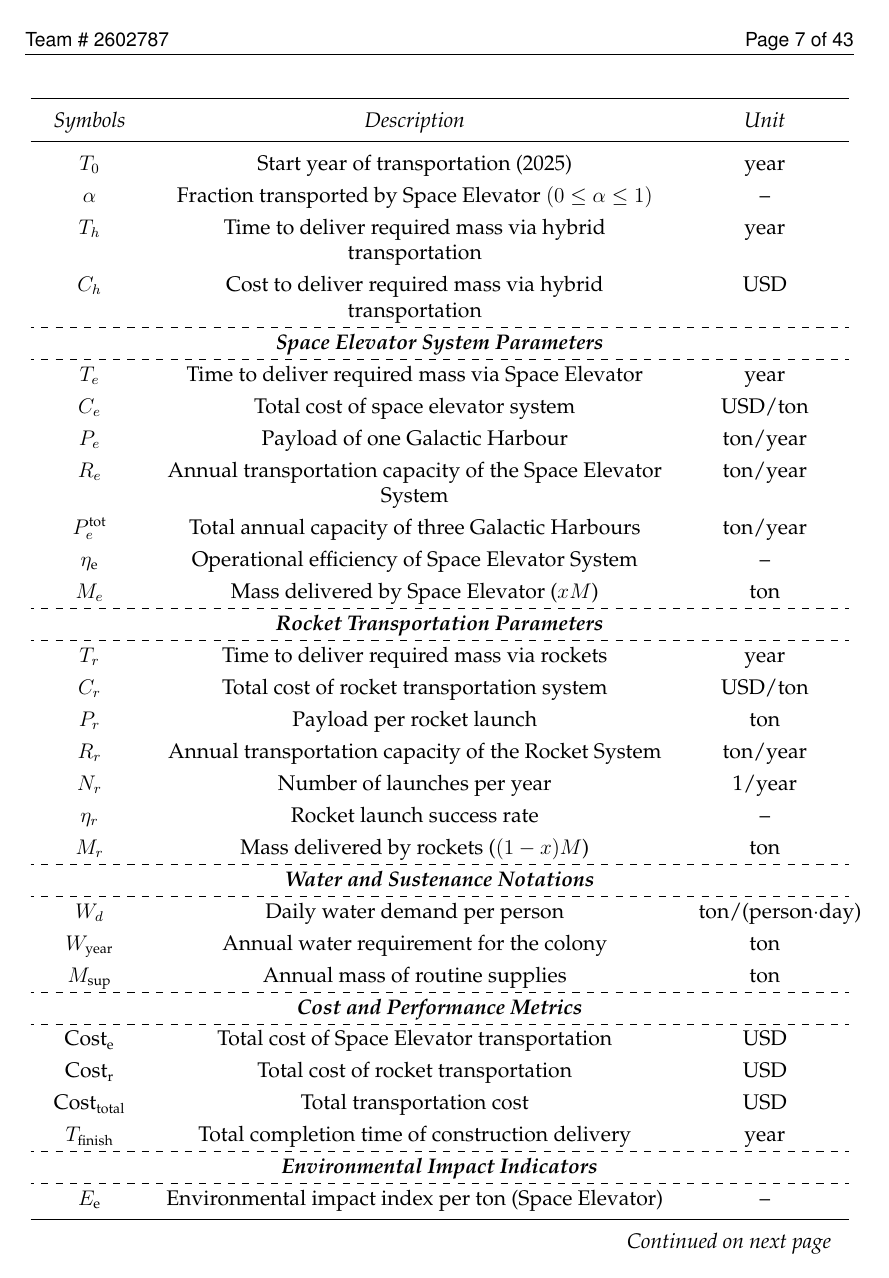
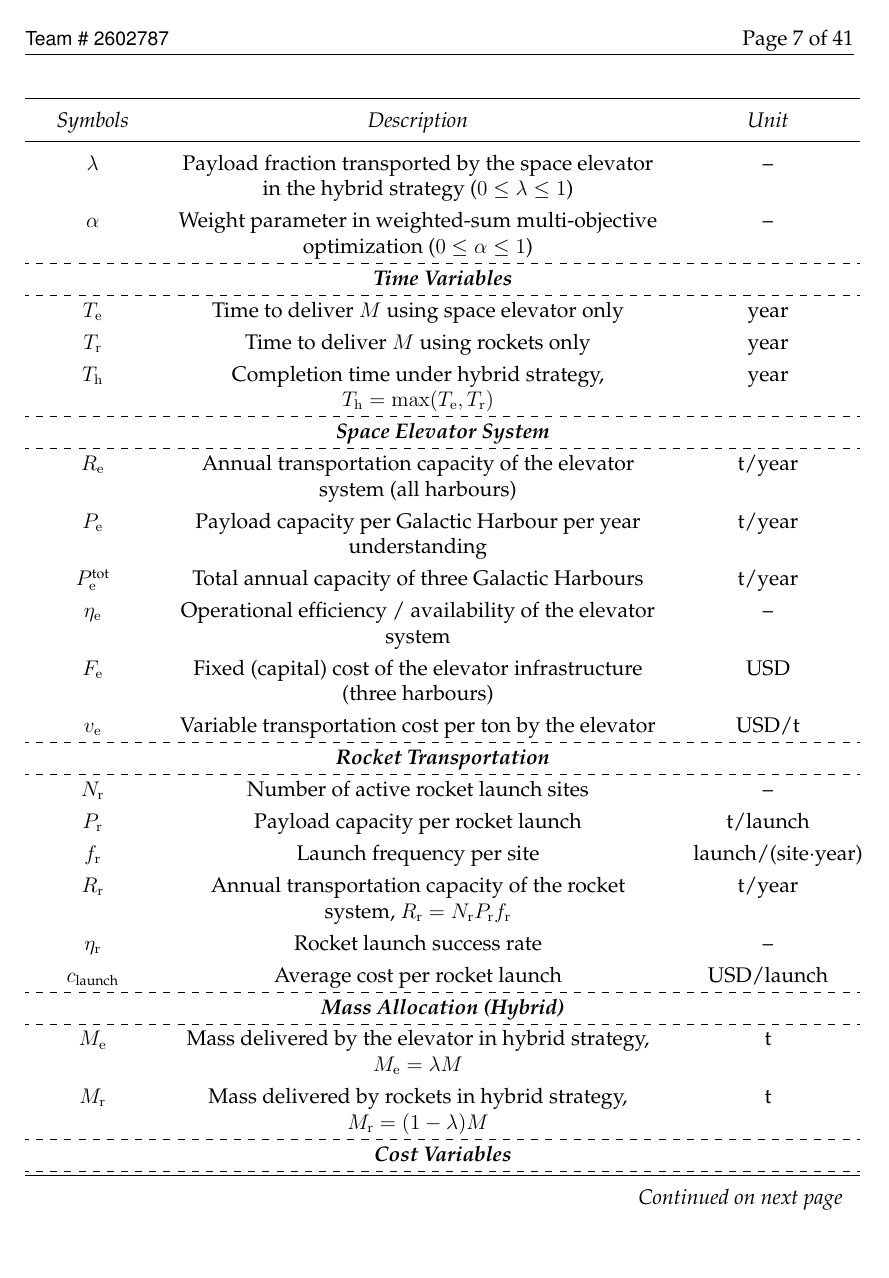
Before and after one commit to Briarcresy/MCM2026, a LaTeX thesis (paper/paper.tex): page 8 of 45 before the commit and page 8 of 43 after it. Compiled offline with pdfLaTeX.

Commit message:
Some fixes

```diff
--- a/paper/paper.tex
+++ b/paper/paper.tex
@@ -42,7 +42,8 @@
 % 【修改5】页码样式：添加“当前页/总页数”，符合美赛习惯
 \pagestyle{fancy}
 
-% \fancyhead[C]{Page \thepage\ of \pageref{LastPageMain}}
+\fancyhead[R]{Page \thepage\ of \pageref{LastPageMain}}
+
 
 % \cfoot{\thepage/\pageref{LastPage}} % 页脚居中显示“页码/总页数”
 
@@ -202,55 +185,0 @@ To avoid complicated description...
-    $T_0$                        & Start year of transportation (2025)                                                                 & year                   \\
-    $\alpha$                     & Fraction transported by Space Elevator $(0\le \alpha\le 1)$                                         & --                     \\
-
-    $T_h$                        & Time to deliver required mass via hybrid transportation                                             & year                   \\
-
-    $C_h$                        & Cost to deliver required mass via hybrid transportation                                             & USD                    \\
-
-    \cdashline{1-3}
-    \multicolumn{3}{c}{\textit{\textbf{Space Elevator System Parameters}}}                                                                                      \\
-    \cdashline{1-3}
-
-    $T_{e}$                      & Time to deliver required mass via Space Elevator                                                    & year                   \\
-
-    $C_{e}$                      & Total cost of space elevator system                                                                 & USD/ton                \\
-    $P_{e}$                      & Payload of one Galactic Harbour                                                                     & ton/year               \\
-    $R_{e}$                      & Annual transportation capacity of the Space Elevator System                                         & ton/year               \\
-    $P_{e}^{\text{tot}}$         & Total annual capacity of three Galactic Harbours                                                    & ton/year               \\
-    $\eta_{\text{e}}$            & Operational efficiency of Space Elevator System                                                     & --                     \\
-    $M_{e}$                      & Mass delivered by Space Elevator ($xM$)                                                             & ton                    \\
-
-    \cdashline{1-3}
-    \multicolumn{3}{c}{\textit{\textbf{Rocket Transportation Parameters}}}                                                                                      \\
-    \cdashline{1-3}
-
-    $T_{r}$                      & Time to deliver required mass via rockets                                                           & year                   \\
-    $C_{r}$                      & Total cost of rocket transportation system                                                          & USD/ton                \\
-    $P_{r}$                      & Payload per rocket launch                                                                           & ton                    \\
-    $R_{r}$                      & Annual transportation capacity of the Rocket System                                                 & ton/year               \\
-    $N_{r}$                      & Number of launches per year                                                                         & 1/year                 \\
-    $\eta_{r}$                   & Rocket launch success rate                                                                          & --                     \\
-    $M_{r}$                      & Mass delivered by rockets ($(1-x)M$)                                                                & ton                    \\
-
-    \cdashline{1-3}
-    \multicolumn{3}{c}{\textit{\textbf{Water and Sustenance Notations}}}                                                                                        \\
-    \cdashline{1-3}
-
-    $W_d$                        & Daily water demand per person                                                                       & ton/(person$\cdot$day) \\
-    $W_{\text{year}}$            & Annual water requirement for the colony                                                             & ton                    \\
-    $M_{\text{sup}}$             & Annual mass of routine supplies                                                                     & ton                    \\
-
-    \cdashline{1-3}
-    \multicolumn{3}{c}{\textit{\textbf{Cost and Performance Metrics}}}                                                                                          \\
-    \cdashline{1-3}
-
-    $\text{Cost}_{\text{e}}$     & Total cost of Space Elevator transportation                                                         & USD                    \\
-    $\text{Cost}_{\text{r}}$     & Total cost of rocket transportation                                                                 & USD                    \\
-    $\text{Cost}_{\text{total}}$ & Total transportation cost                                                                           & USD                    \\
-    $T_{\text{finish}}$          & Total completion time of construction delivery                                                      & year                   \\
-
-    \cdashline{1-3}
-    \multicolumn{3}{c}{\textit{\textbf{Environmental Impact Indicators}}}                                                                                       \\
-    \cdashline{1-3}
-
-    $E_{\text{e}}$               & Environmental impact index per ton (Space Elevator)                                                 & --                     \\
-    $E_{\text{r}}$               & Environmental impact index per ton (Rockets)                                                        & --                     \\
@@ -259,0 +203,45 @@ To avoid complicated description...
+    $\lambda$                     & Payload fraction transported by the space elevator in the hybrid strategy ($0\le\lambda\le1$)                    & --                       \\
+    $\alpha$                      & Weight parameter in weighted-sum multi-objective optimization ($0\le\alpha\le1$)                                 & --                       \\
+
+    % =========================
+    \cdashline{1-3}
+    \multicolumn{3}{c}{\textit{\textbf{Time Variables}}}                                                                                                                        \\
+    \cdashline{1-3}
+    $T_{\mathrm{e}}$              & Time to deliver $M$ using space elevator only                                                                    & year                     \\
+    $T_{\mathrm{r}}$              & Time to deliver $M$ using rockets only                                                                           & year                     \\
+    $T_{\mathrm{h}}$              & Completion time under hybrid strategy, $T_{\mathrm{h}}=\max(T_{\mathrm{e}},T_{\mathrm{r}})$                      & year                     \\
+
+    % =========================
+    \cdashline{1-3}
+    \multicolumn{3}{c}{\textit{\textbf{Space Elevator System}}}                                                                                                                 \\
+    \cdashline{1-3}
+    $R_{\mathrm{e}}$              & Annual transportation capacity of the elevator system (all harbours)                                             & t/year                   \\
+    $P_{\mathrm{e}}$              & Payload capacity per Galactic Harbour per year understanding                                                     & t/year                   \\
+    $P_{\mathrm{e}}^{\text{tot}}$ & Total annual capacity of three Galactic Harbours                                                                 & t/year                   \\
+    $\eta_{\mathrm{e}}$           & Operational efficiency / availability of the elevator system                                                     & --                       \\
+    $F_{\mathrm{e}}$              & Fixed (capital) cost of the elevator infrastructure (three harbours)                                             & USD                      \\
+    $v_{\mathrm{e}}$              & Variable transportation cost per ton by the elevator                                                             & USD/t                    \\
+
+    % =========================
+    \cdashline{1-3}
+    \multicolumn{3}{c}{\textit{\textbf{Rocket Transportation}}}                                                                                                                 \\
+    \cdashline{1-3}
+    $N_{\mathrm{r}}$              & Number of active rocket launch sites                                                                             & --                       \\
+    $P_{\mathrm{r}}$              & Payload capacity per rocket launch                                                                               & t/launch                 \\
+    $f_{\mathrm{r}}$              & Launch frequency per site                                                                                        & launch/(site$\cdot$year) \\
+    $R_{\mathrm{r}}$              & Annual transportation capacity of the rocket system, $R_{\mathrm{r}}=N_{\mathrm{r}}P_{\mathrm{r}}f_{\mathrm{r}}$ & t/year                   \\
+    $\eta_{\mathrm{r}}$           & Rocket launch success rate                                                                                       & --                       \\
+    $c_{\text{launch}}$           & Average cost per rocket launch                                                                                   & USD/launch               \\
+
+    % =========================
+    \cdashline{1-3}
+    \multicolumn{3}{c}{\textit{\textbf{Mass Allocation (Hybrid)}}}                                                                                                              \\
+    \cdashline{1-3}
+    $M_{\mathrm{e}}$              & Mass delivered by the elevator in hybrid strategy, $M_{\mathrm{e}}=\lambda M$                                    & t                        \\
+    $M_{\mathrm{r}}$              & Mass delivered by rockets in hybrid strategy, $M_{\mathrm{r}}=(1-\lambda)M$                                      & t                        \\
+
+    % =========================
+    \cdashline{1-3}
+    \multicolumn{3}{c}{\textit{\textbf{Cost Variables}}}                                                                                                                        \\
+    \cdashline{1-3}
+    $C_{\mathrm{e}}$              & Total cost of elevator-based delivery (fixed + variable)                                                         & USD                      \\
```
Also changed, not shown: figure/Harbour(final).png, paper/paper.tex (155 more changed lines).
